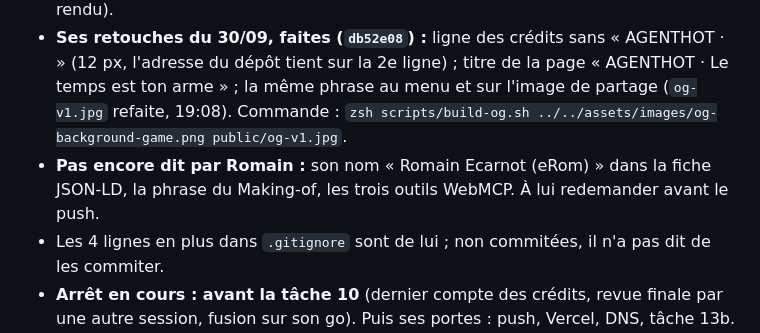
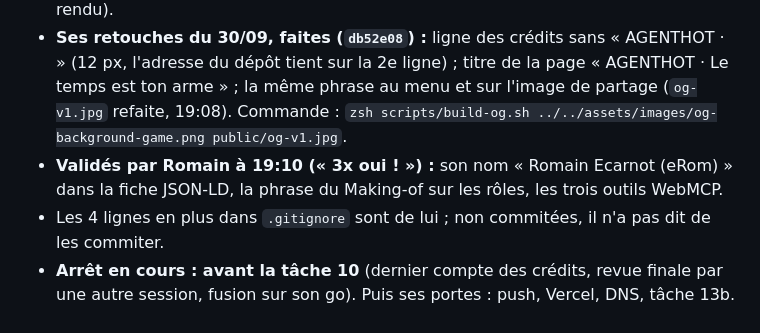
Before and after one commit to eRom/agenthot-the-game, a Markdown page: .claude/notes/2026-09-29-agenthot-reprise.md, the part around the change. GitHub-like rendering.

Commit message:
docs: Romain approves his name in the structured data, the making-of wording and the WebMCP tools
Co-Authored-By: Claude Opus 5.5 <noreply@anthropic.com>

Claude-Session: https://claude.ai/code/session_01Q1gGUwD2i1SQKDEQVdN1F6

```diff
--- a/.claude/notes/2026-09-29-agenthot-reprise.md
+++ b/.claude/notes/2026-09-29-agenthot-reprise.md
@@ -5,7 +5,7 @@
 - **Cadence, tranchée par Romain à 19:01** (dit à la session venus) : « Accepter, j'ai mon Mac qui fait beaucoup de chose... je ne veux pas perdre en qualité alors que j'ai une machine vieille lol. » Son critère devient l'officiel : jamais sous 30 images/s sur son Mac M1 chargé. Sa partie : `maxMs` 31,9, `worstWindowP95Ms` 25,7, 63 appels de dessin. AC-8 (spec) et AC-3c-5 (plan) révisés. Pas de diagnostic, le rendu ne bouge pas.
 - **Backlog cadence, sans y toucher :** la qualité auto oscille entre `res 1` et `res 0.85` ; l'occlusion pèse environ 75 % de l'image (levier `SSAONode`, qui changerait le rendu).
 - **Ses retouches du 30/09, faites (`db52e08`) :** ligne des crédits sans « AGENTHOT ‧ » (12 px, l'adresse du dépôt tient sur la 2e ligne) ; titre de la page « AGENTHOT ‧ Le temps est ton arme » ; la même phrase au menu et sur l'image de partage (`og-v1.jpg` refaite, 19:08). Commande : `zsh scripts/build-og.sh ../../assets/images/og-background-game.png public/og-v1.jpg`.
-- **Pas encore dit par Romain :** son nom « Romain Ecarnot (eRom) » dans la fiche JSON-LD, la phrase du Making-of, les trois outils WebMCP. À lui redemander avant le push.
+- **Validés par Romain à 19:10 (« 3x oui ! ») :** son nom « Romain Ecarnot (eRom) » dans la fiche JSON-LD, la phrase du Making-of sur les rôles, les trois outils WebMCP.
 - Les 4 lignes en plus dans `.gitignore` sont de lui ; non commitées, il n'a pas dit de les commiter.
 - **Arrêt en cours : avant la tâche 10** (dernier compte des crédits, revue finale par une autre session, fusion sur son go). Puis ses portes : push, Vercel, DNS, tâche 13b.
 
```
Also changed, not shown: 1 other file.
